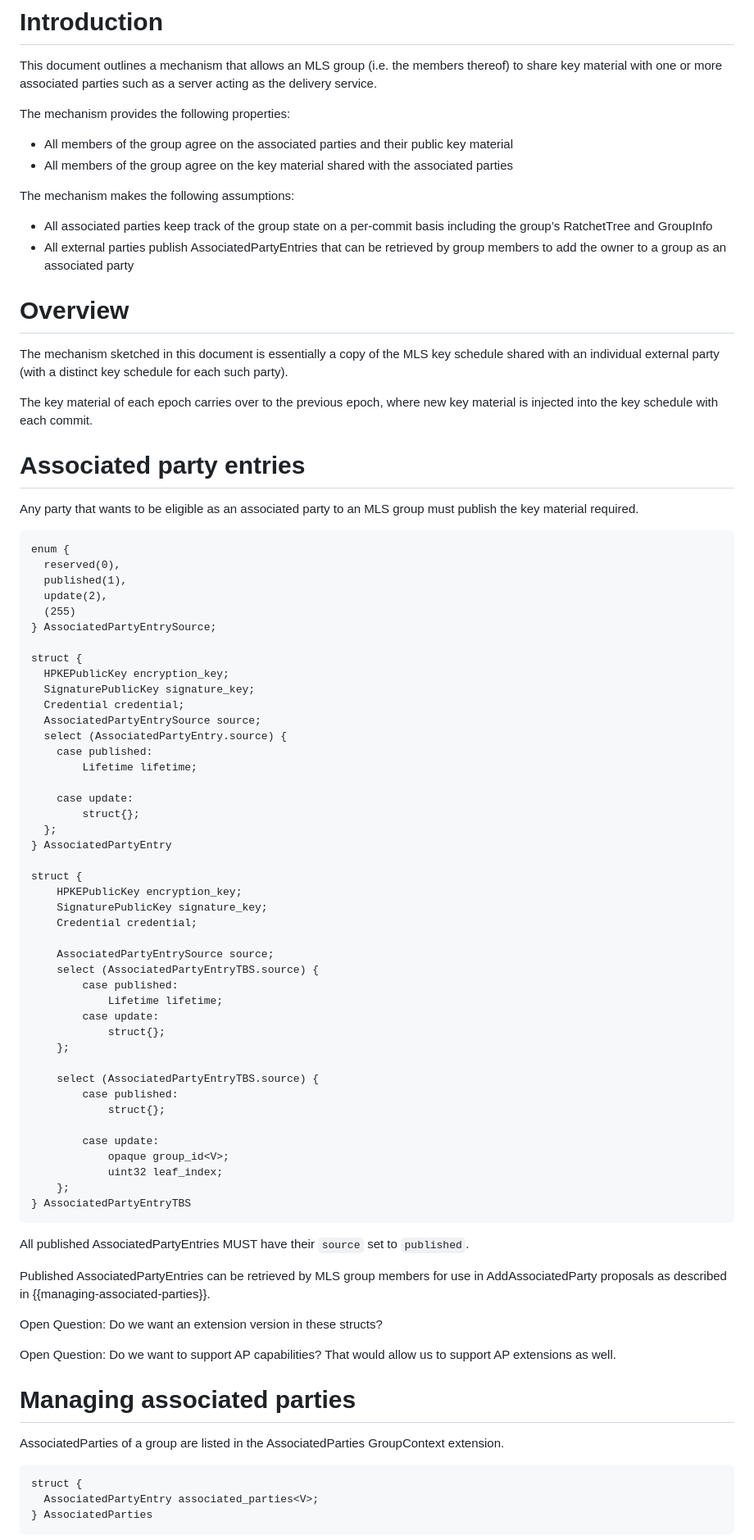
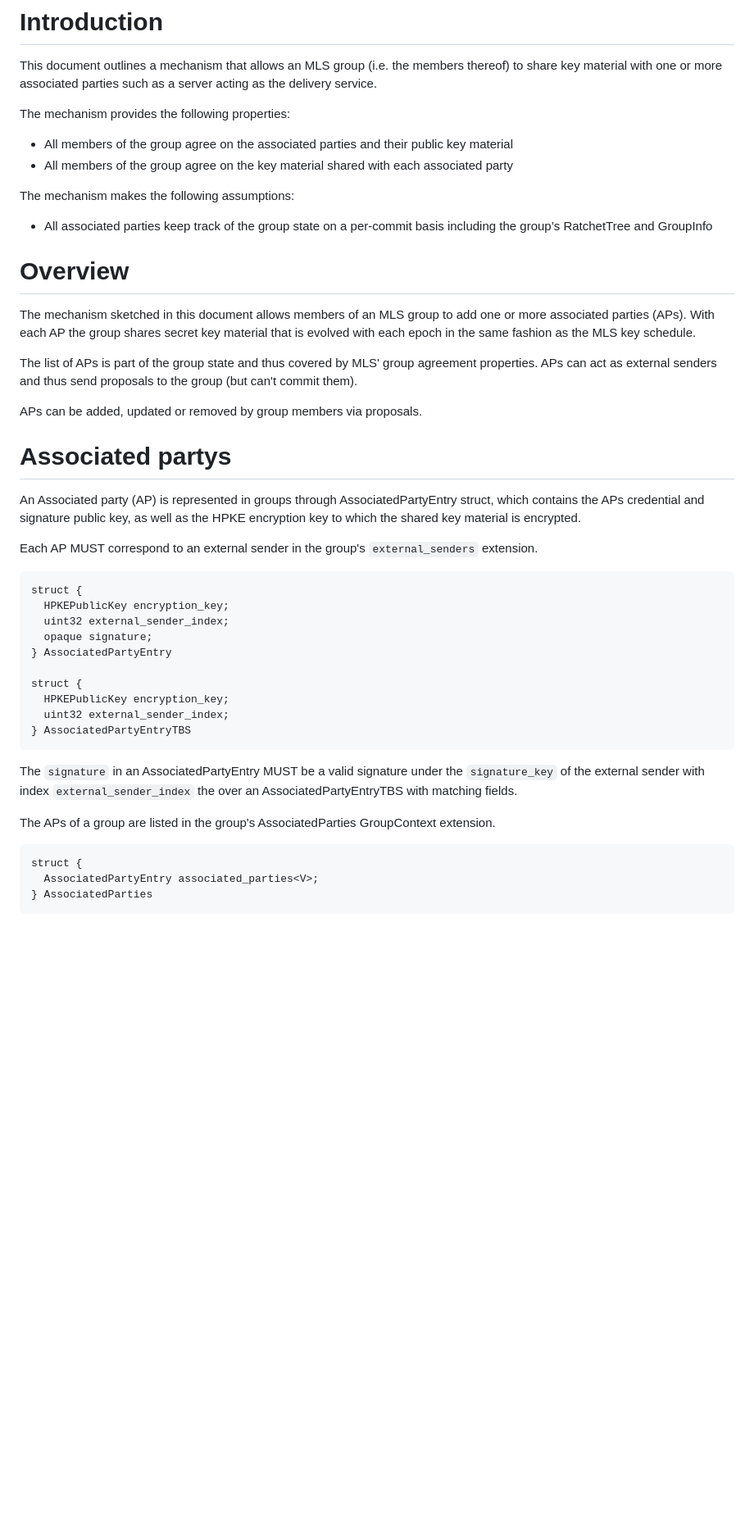
Before and after one commit to kkohbrok/mls-associated-parties, a Markdown page: draft-kohbrok-mls-associated-parties.md, the part around one of its changes. Shown at 82% size. Rendered like a GitHub page; blank space fills up the shorter version.

```diff
--- a/draft-kohbrok-mls-associated-parties.md
+++ b/draft-kohbrok-mls-associated-parties.md
@@ -61,90 +65,54 @@ The mechanism provides the following properties:
 
 - All members of the group agree on the associated parties and their public key
   material
-- All members of the group agree on the key material shared with the associated
-  parties
+- All members of the group agree on the key material shared with each associated
+  party
 
 The mechanism makes the following assumptions:
 
 - All associated parties keep track of the group state on a per-commit basis
   including the group’s RatchetTree and GroupInfo
-- All external parties publish AssociatedPartyEntries that can be retrieved by
-  group members to add the owner to a group as an associated party
 
 # Overview
 
-The mechanism sketched in this document is essentially a copy of the MLS key
-schedule shared with an individual external party (with a distinct key schedule
-for each such party).
+The mechanism sketched in this document allows members of an MLS group to add
+one or more associated parties (APs). With each AP the group shares secret key
+material that is evolved with each epoch in the same fashion as the MLS key
+schedule.
 
-The key material of each epoch carries over to the previous epoch, where new key
-material is injected into the key schedule with each commit.
+The list of APs is part of the group state and thus covered by MLS' group
+agreement properties. APs can act as external senders and thus send proposals to
+the group (but can't commit them).
 
-# Associated party entries
+APs can be added, updated or removed by group members via proposals.
 
-Any party that wants to be eligible as an associated party to an MLS group must
-publish the key material required.
+# Associated partys
+
+An Associated party (AP) is represented in groups through AssociatedPartyEntry
+struct, which contains the APs credential and signature public key, as well as
+the HPKE encryption key to which the shared key material is encrypted.
+
+Each AP MUST correspond to an external sender in the group's `external_senders`
+extension.
 
 ~~~ tls
-enum {
-  reserved(0),
-  published(1),
-  update(2),
-  (255)
-} AssociatedPartyEntrySource;
+struct {
+  HPKEPublicKey encryption_key;
+  uint32 external_sender_index;
+  opaque signature;
+} AssociatedPartyEntry
 
 struct {
   HPKEPublicKey encryption_key;
-  SignaturePublicKey signature_key;
-  Credential credential;
-  AssociatedPartyEntrySource source;
-  select (AssociatedPartyEntry.source) {
-    case published:
-        Lifetime lifetime;
-
-    case update:
-        struct{};
-  };
-} AssociatedPartyEntry
-
-struct {
-    HPKEPublicKey encryption_key;
-    SignaturePublicKey signature_key;
-    Credential credential;
-
-    AssociatedPartyEntrySource source;
-    select (AssociatedPartyEntryTBS.source) {
-        case published:
-            Lifetime lifetime;
-        case update:
-            struct{};
-    };
-
-    select (AssociatedPartyEntryTBS.source) {
-        case published:
-            struct{};
-
-        case update:
-            opaque group_id<V>;
-            uint32 leaf_index;
-    };
+  uint32 external_sender_index;
 } AssociatedPartyEntryTBS
 ~~~
 
-All published AssociatedPartyEntries MUST have their `source` set to
-`published`.
+The `signature` in an AssociatedPartyEntry MUST be a valid signature under the
+`signature_key` of the external sender with index `external_sender_index` the
+over an AssociatedPartyEntryTBS with matching fields.
 
-Published AssociatedPartyEntries can be retrieved by MLS group members for use
-in AddAssociatedParty proposals as described in {{managing-associated-parties}}.
-
-Open Question: Do we want an extension version in these structs?
-
-Open Question: Do we want to support AP capabilities? That would allow us to
-support AP extensions as well.
-
-# Managing associated parties
-
-AssociatedParties of a group are listed in the AssociatedParties GroupContext
+The APs of a group are listed in the group's AssociatedParties GroupContext
 extension.
 
 ~~~ tls
```
Also changed, not shown: other parts of draft-kohbrok-mls-associated-parties.md (+73 -83 lines).
